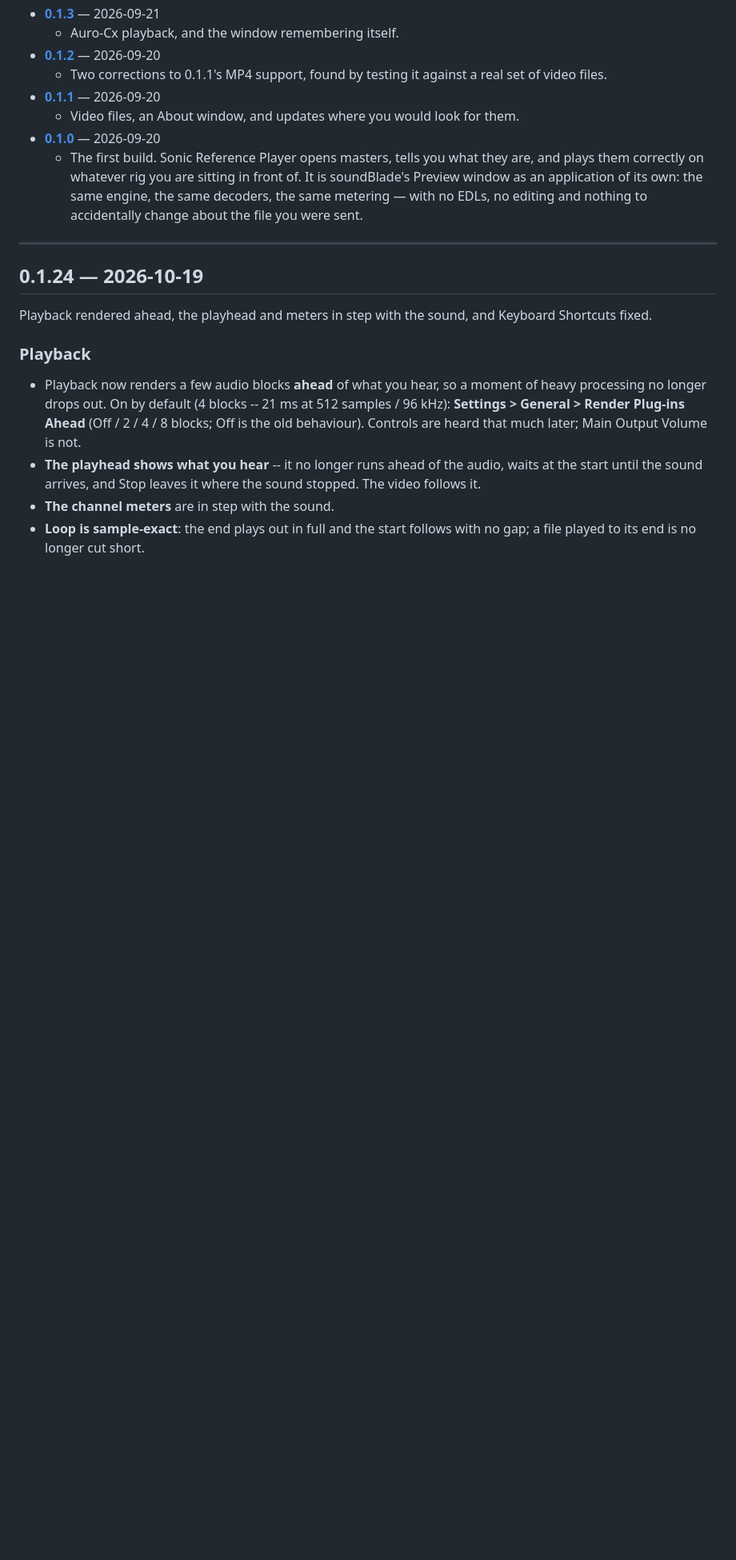
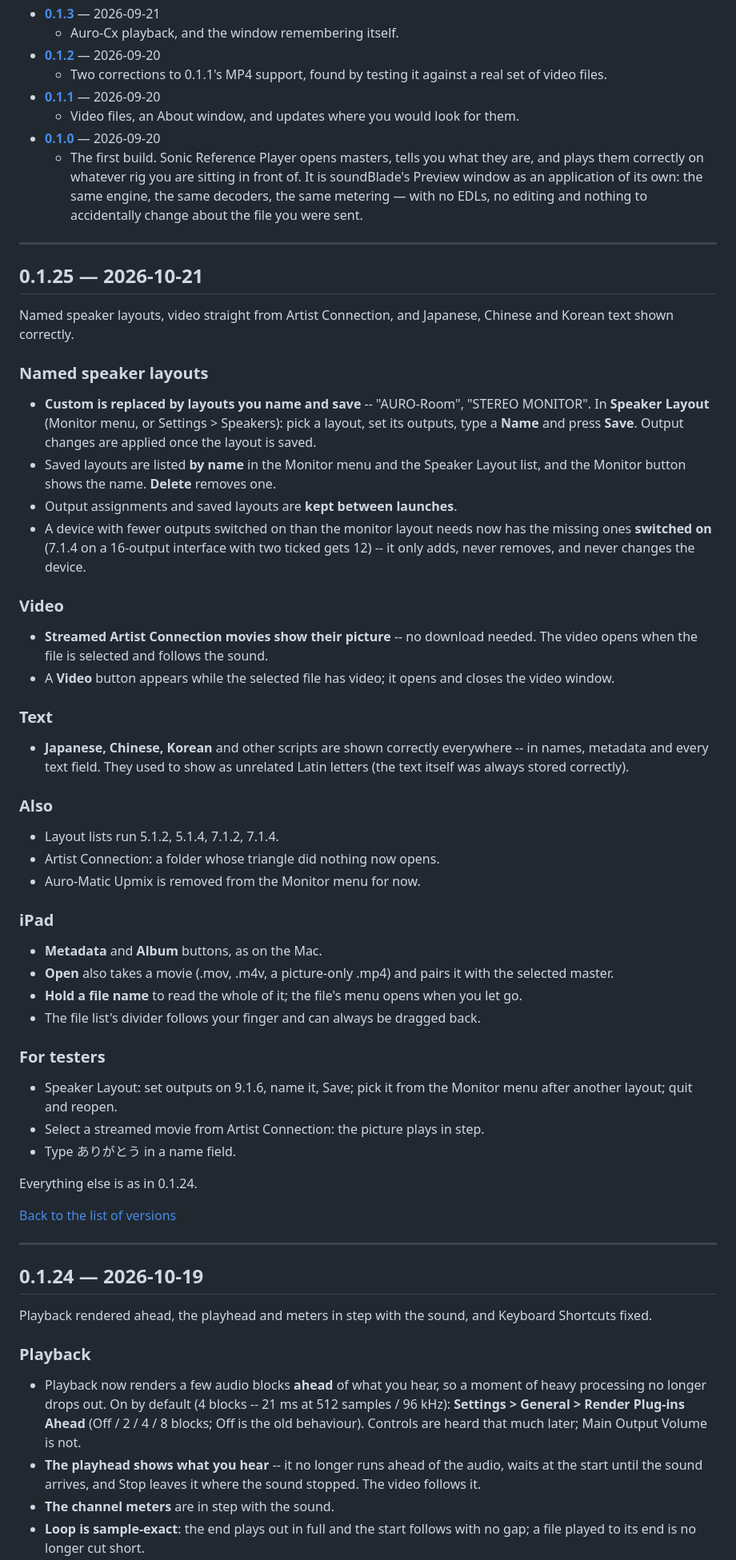
Before and after one commit to streamsoft-inc/SonicReferencePlayer-releases, a Markdown page: RELEASE-NOTES.md, the part around one of its changes. Shown at 80% size. Drawn GitHub-style; blank space fills up the shorter version.

Commit message:
Release notes: RELEASE-NOTES.md

```diff
--- a/RELEASE-NOTES.md
+++ b/RELEASE-NOTES.md
@@ -55,6 +57,65 @@ Every release, newest first. Each links to its full notes below.
   - Video files, an About window, and updates where you would look for them.
 - **[0.1.0](#v0-1-0)** — 2026-09-20
   - The first build. Sonic Reference Player opens masters, tells you what they are, and plays them correctly on whatever rig you are sitting in front of. It is soundBlade's Preview window as an application of its own: the same engine, the same decoders, the same metering — with no EDLs, no editing and nothing to accidentally change about the file you were sent.
+
+---
+
+<a name="v0-1-25"></a>
+## 0.1.25 — 2026-10-21
+
+Named speaker layouts, video straight from Artist Connection, and Japanese, Chinese and Korean text shown correctly.
+
+### Named speaker layouts
+
+- **Custom is replaced by layouts you name and save** -- "AURO-Room",
+  "STEREO MONITOR". In **Speaker Layout** (Monitor menu, or Settings >
+  Speakers): pick a layout, set its outputs, type a **Name** and press
+  **Save**. Output changes are applied once the layout is saved.
+- Saved layouts are listed **by name** in the Monitor menu and the Speaker
+  Layout list, and the Monitor button shows the name. **Delete** removes one.
+- Output assignments and saved layouts are **kept between launches**.
+- A device with fewer outputs switched on than the monitor layout needs now has
+  the missing ones **switched on** (7.1.4 on a 16-output interface with two
+  ticked gets 12) -- it only adds, never removes, and never changes the device.
+
+### Video
+
+- **Streamed Artist Connection movies show their picture** -- no download
+  needed. The video opens when the file is selected and follows the sound.
+- A **Video** button appears while the selected file has video; it opens and
+  closes the video window.
+
+### Text
+
+- **Japanese, Chinese, Korean** and other scripts are shown correctly
+  everywhere -- in names, metadata and every text field. They used to show as
+  unrelated Latin letters (the text itself was always stored correctly).
+
+### Also
+
+- Layout lists run 5.1.2, 5.1.4, 7.1.2, 7.1.4.
+- Artist Connection: a folder whose triangle did nothing now opens.
+- Auro-Matic Upmix is removed from the Monitor menu for now.
+
+### iPad
+
+- **Metadata** and **Album** buttons, as on the Mac.
+- **Open** also takes a movie (.mov, .m4v, a picture-only .mp4) and pairs it
+  with the selected master.
+- **Hold a file name** to read the whole of it; the file's menu opens when you
+  let go.
+- The file list's divider follows your finger and can always be dragged back.
+
+### For testers
+
+- Speaker Layout: set outputs on 9.1.6, name it, Save; pick it from the Monitor
+  menu after another layout; quit and reopen.
+- Select a streamed movie from Artist Connection: the picture plays in step.
+- Type ありがとう in a name field.
+
+Everything else is as in 0.1.24.
+
+[Back to the list of versions](#versions)
 
 ---
 
```
Also changed, not shown: other parts of RELEASE-NOTES.md (+2 -0 lines).
